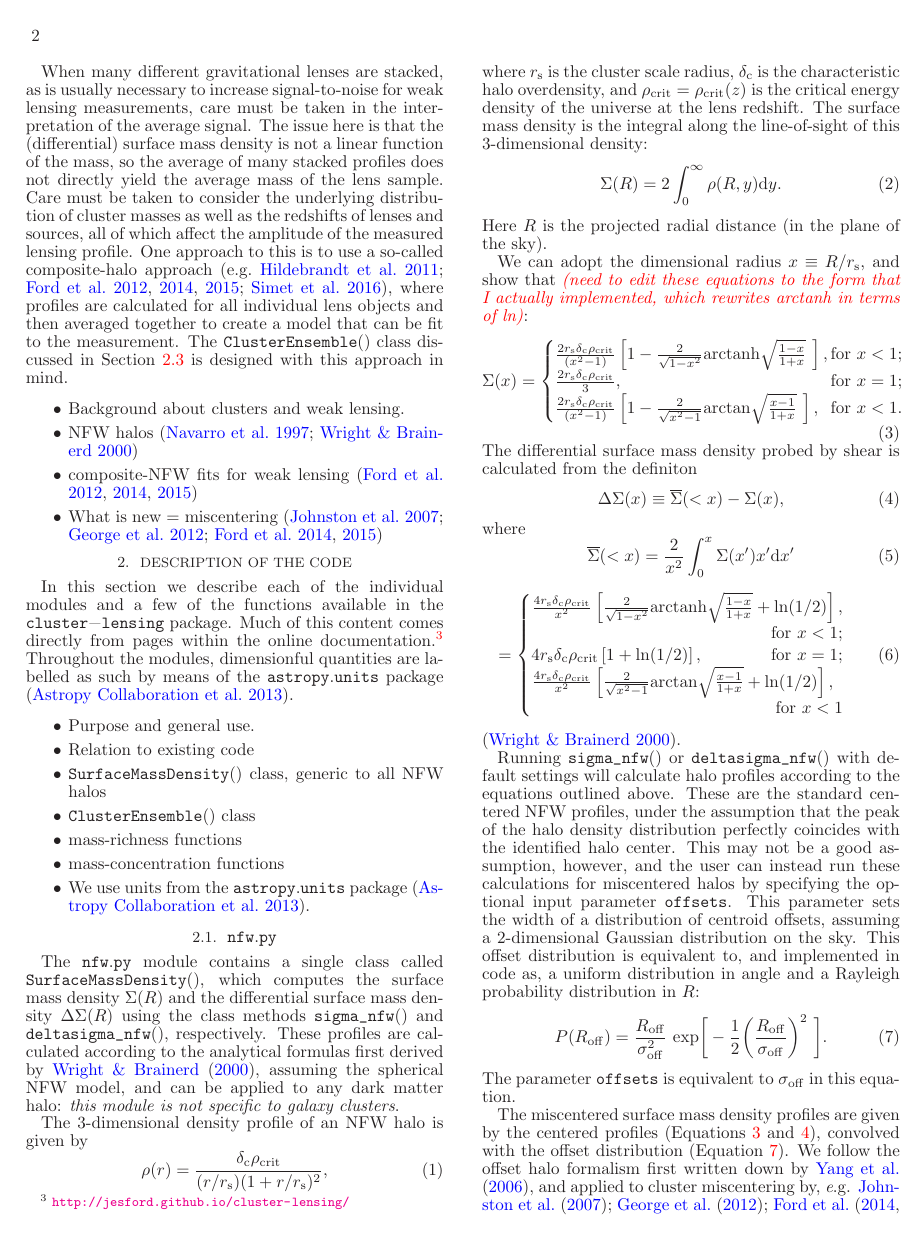
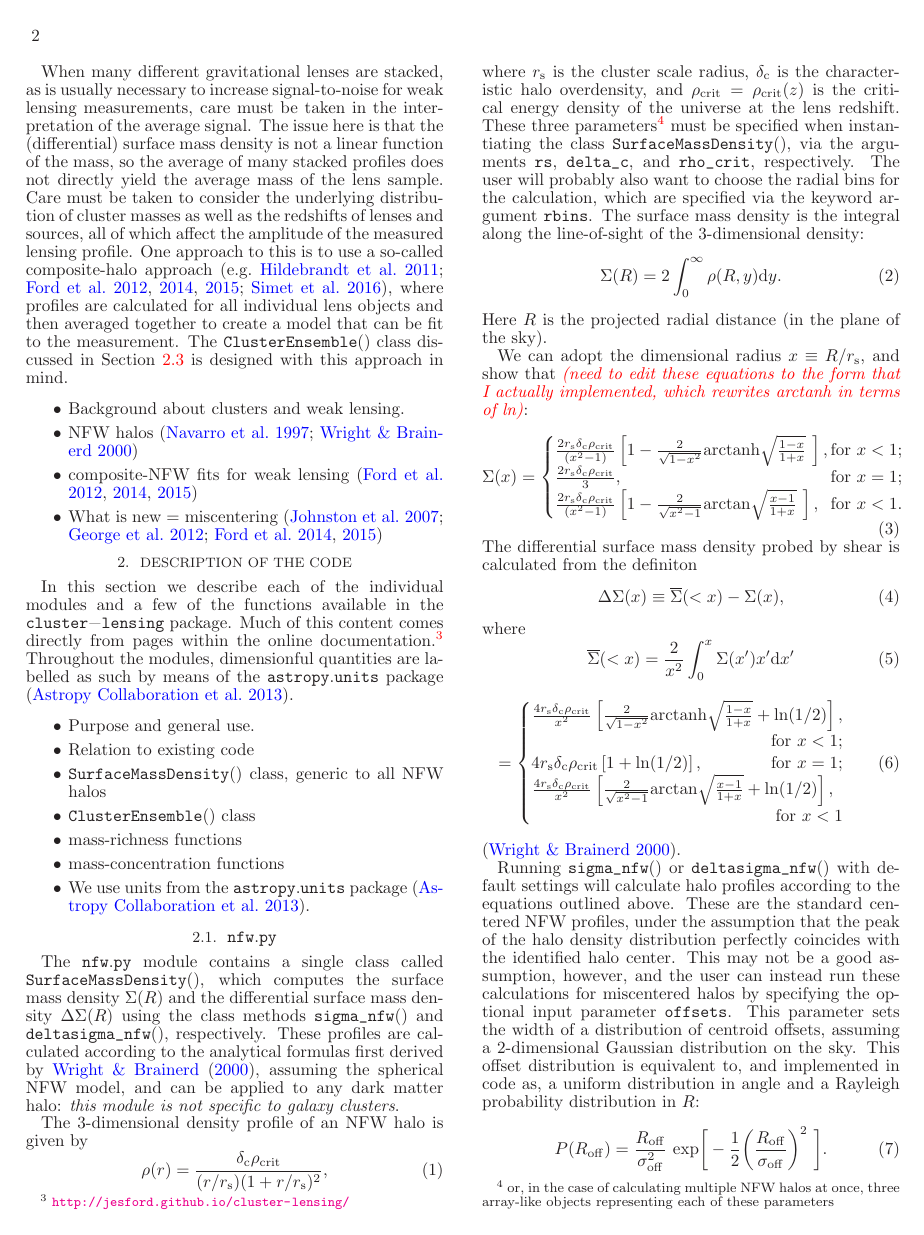
Before and after one commit to jesford/paper-on-cluster-lensing, a LaTeX document (clusterlensing.tex): page 2 of 3. Compiled offline with LaTeX, dvips and Ghostscript.

Commit message:
specificy input parameters to SurfaceMassDensity()

```diff
--- a/clusterlensing.tex
+++ b/clusterlensing.tex
@@ -99,7 +103,7 @@ The 3-dimensional density profile of an NFW halo is given by
 \begin{equation}
 \rho(r) = \frac{\delta_{\rm c} \rho_{\rm crit}}{(r/r_{\rm s})(1+r/r_{\rm s})^2},
 \end{equation}
-where $r_{\rm s}$ is the cluster scale radius, $\delta_{\rm c}$ is the characteristic halo overdensity, and $\rho_{\rm crit} = \rho_{\rm crit}(z)$ is the critical energy density of the universe at the lens redshift. The surface mass density is the integral along the line-of-sight of this 3-dimensional density:
+where $r_{\rm s}$ is the cluster scale radius, $\delta_{\rm c}$ is the characteristic halo overdensity, and $\rho_{\rm crit} = \rho_{\rm crit}(z)$ is the critical energy density of the universe at the lens redshift. These three parameters\footnote{or, in the case of calculating multiple NFW halos at once, three array-like objects representing each of these parameters} must be specified when instantiating the class \code{SurfaceMassDensity()}, via the arguments \code{rs}, \code{delta_c}, and \code{rho_crit}, respectively. The user will probably also want to choose the radial bins for the calculation, which are specified via the keyword argument \code{rbins}. The surface mass density is the integral along the line-of-sight of the 3-dimensional density:
 \begin{equation}
 \Sigma(R) = 2 \int_0^{\infty} \rho(R,y) {\rm d}y.
 \end{equation}
```
Also changed, not shown: clusterlensing.tex (15 more changed lines).
